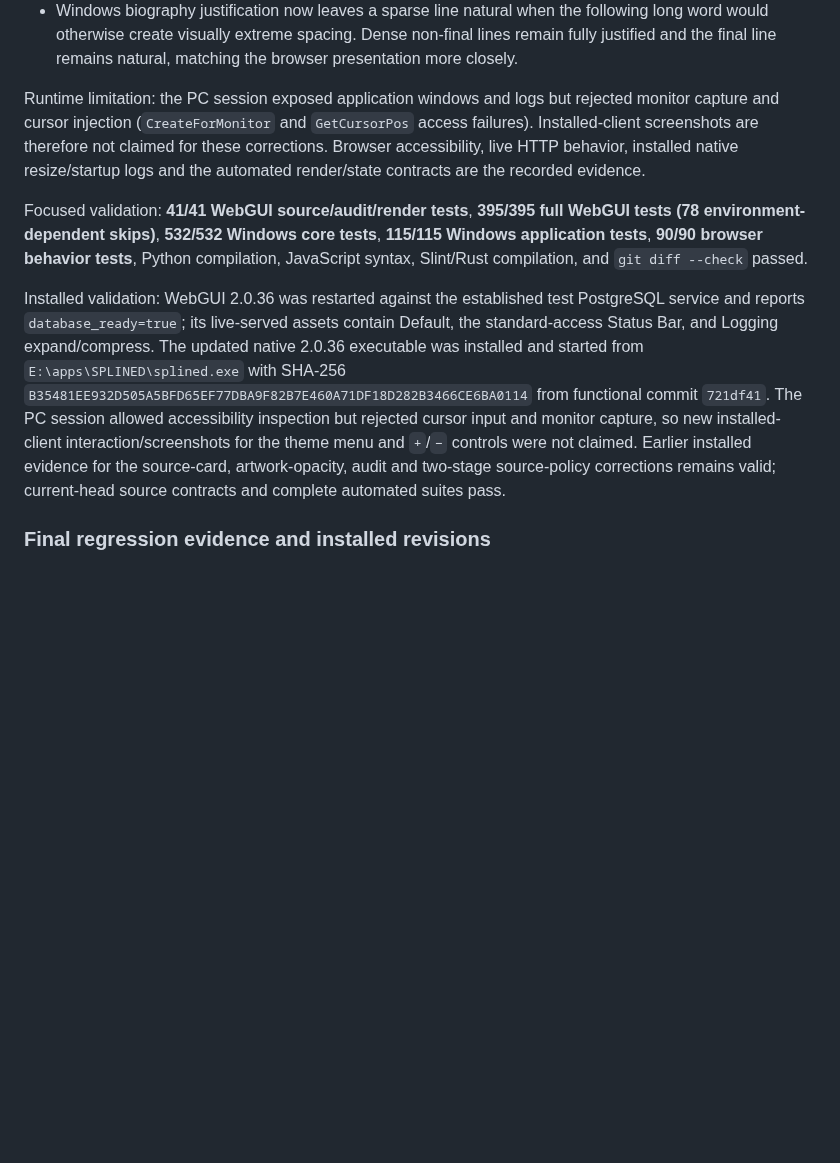
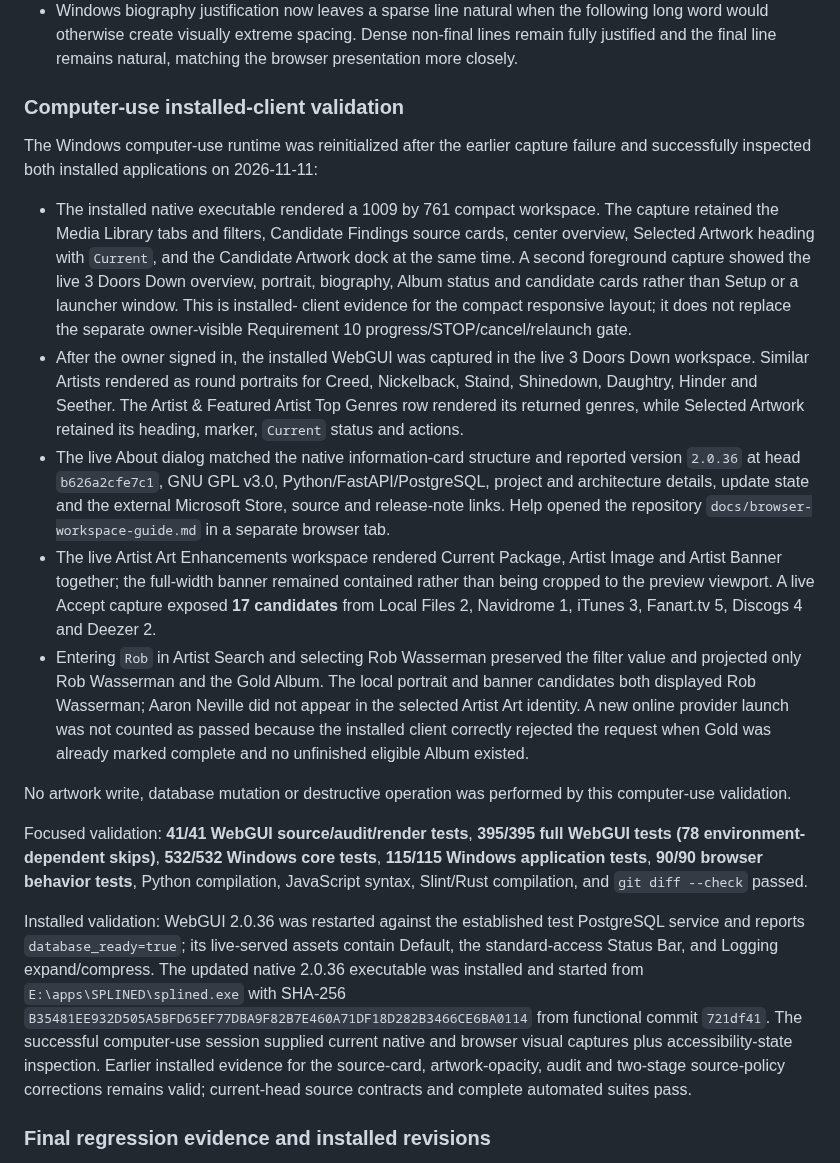
Before and after one commit to scottia/S-P-L-I-N-E-D, a Markdown page: docs/catalog-index-coordinator-acceptance.md, the part around the change. Drawn GitHub-style; blank space fills up the shorter version.

Commit message:
docs: record installed PC validation

```diff
--- a/docs/catalog-index-coordinator-acceptance.md
+++ b/docs/catalog-index-coordinator-acceptance.md
@@ -782,12 +782,44 @@ Status: **PASSED**.
   non-final lines remain fully justified and the final line remains natural,
   matching the browser presentation more closely.
 
-Runtime limitation: the PC session exposed application windows and logs but
-rejected monitor capture and cursor injection (`CreateForMonitor` and
-`GetCursorPos` access failures). Installed-client screenshots are therefore not
-claimed for these corrections. Browser accessibility, live HTTP behavior,
-installed native resize/startup logs and the automated render/state contracts
-are the recorded evidence.
+### Computer-use installed-client validation
+
+The Windows computer-use runtime was reinitialized after the earlier capture
+failure and successfully inspected both installed applications on 2026-11-11:
+
+- The installed native executable rendered a 1009 by 761 compact workspace.
+  The capture retained the Media Library tabs and filters, Candidate Findings
+  source cards, center overview, Selected Artwork heading with `Current`, and
+  the Candidate Artwork dock at the same time. A second foreground capture
+  showed the live 3 Doors Down overview, portrait, biography, Album status and
+  candidate cards rather than Setup or a launcher window. This is installed-
+  client evidence for the compact responsive layout; it does not replace the
+  separate owner-visible Requirement 10 progress/STOP/cancel/relaunch gate.
+- After the owner signed in, the installed WebGUI was captured in the live
+  3 Doors Down workspace. Similar Artists rendered as round portraits for
+  Creed, Nickelback, Staind, Shinedown, Daughtry, Hinder and Seether. The
+  Artist & Featured Artist Top Genres row rendered its returned genres, while
+  Selected Artwork retained its heading, marker, `Current` status and actions.
+- The live About dialog matched the native information-card structure and
+  reported version `2.0.36` at head `b626a2cfe7c1`, GNU GPL v3.0,
+  Python/FastAPI/PostgreSQL, project and architecture details, update state and
+  the external Microsoft Store, source and release-note links. Help opened the
+  repository `docs/browser-workspace-guide.md` in a separate browser tab.
+- The live Artist Art Enhancements workspace rendered Current Package, Artist
+  Image and Artist Banner together; the full-width banner remained contained
+  rather than being cropped to the preview viewport. A live Accept capture
+  exposed **17 candidates** from Local Files 2, Navidrome 1, iTunes 3,
+  Fanart.tv 5, Discogs 4 and Deezer 2.
+- Entering `Rob` in Artist Search and selecting Rob Wasserman preserved the
+  filter value and projected only Rob Wasserman and the Gold Album. The local
+  portrait and banner candidates both displayed Rob Wasserman; Aaron Neville
+  did not appear in the selected Artist Art identity. A new online provider
+  launch was not counted as passed because the installed client correctly
+  rejected the request when Gold was already marked complete and no unfinished
+  eligible Album existed.
+
+No artwork write, database mutation or destructive operation was performed by
+this computer-use validation.
 
 Focused validation: **41/41 WebGUI source/audit/render tests**, **395/395 full
 WebGUI tests (78 environment-dependent skips)**, **532/532 Windows core tests**,
@@ -802,10 +834,9 @@ The updated native 2.0.36 executable was installed and started from
 `E:\apps\SPLINED\splined.exe` with SHA-256
 `B35481EE932D505A5BFD65EF77DBA9F82B7E460A71DF18D282B3466CE6BA0114`
 from functional commit `721df41`.
-The PC session allowed accessibility inspection but rejected cursor input and
-monitor capture, so new installed-client interaction/screenshots for the theme
-menu and `+`/`−` controls were not claimed. Earlier installed evidence for the
-source-card, artwork-opacity, audit and two-stage source-policy corrections
+The successful computer-use session supplied current native and browser visual
+captures plus accessibility-state inspection. Earlier installed evidence for
+the source-card, artwork-opacity, audit and two-stage source-policy corrections
 remains valid; current-head source contracts and complete automated suites pass.
 
 ### Final regression evidence and installed revisions
```
